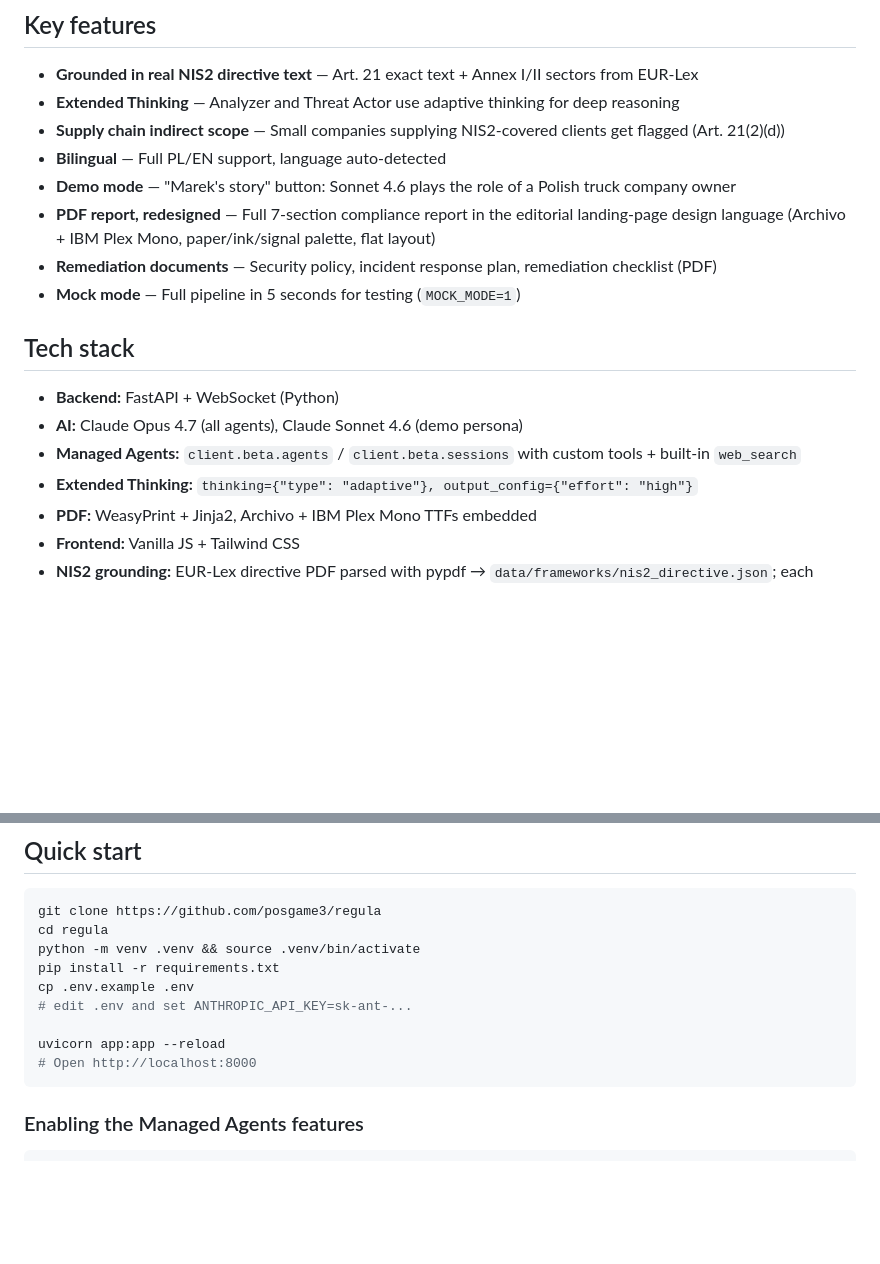
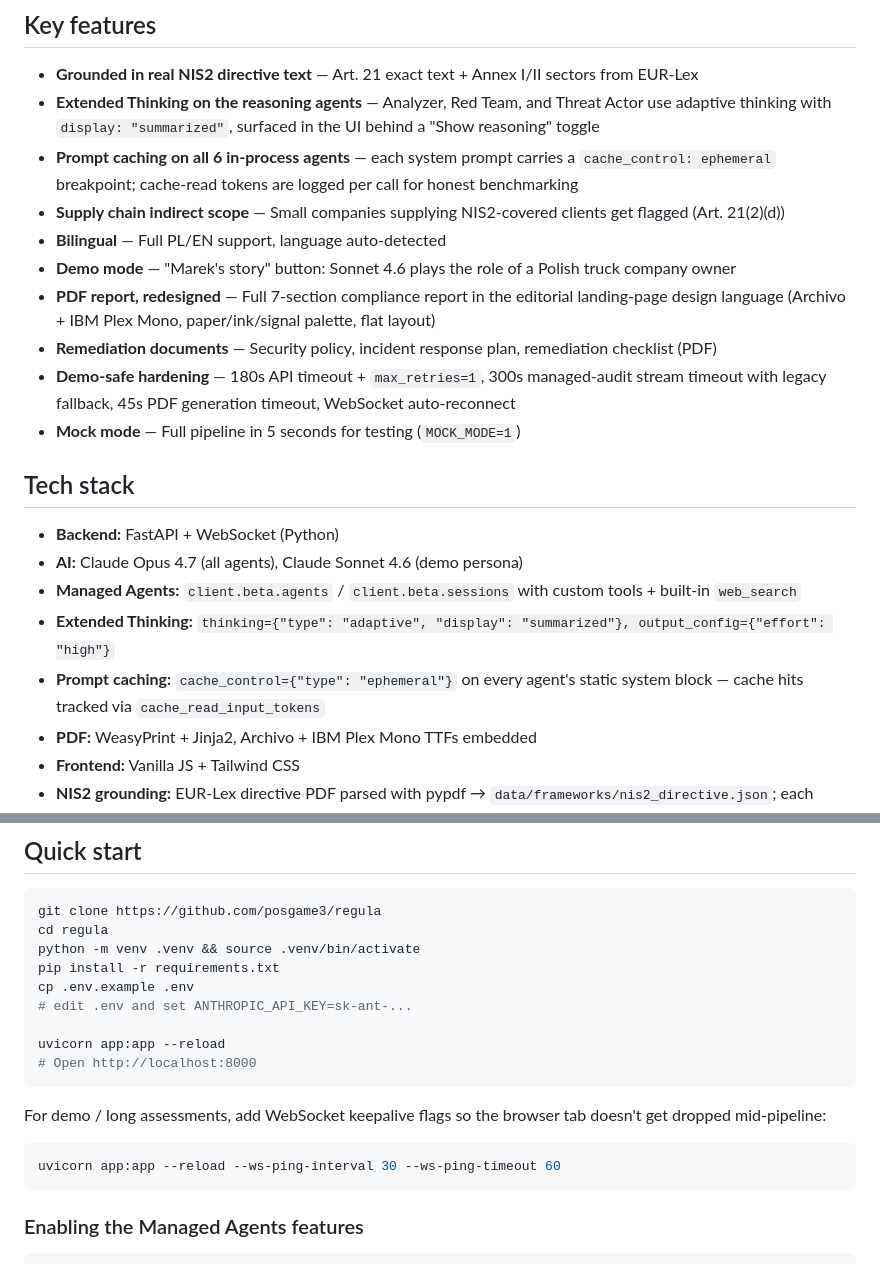
Before and after one commit to posgame3/regula, a Markdown page: README.md, 2 parts joined by grey strips. Drawn GitHub-style; blank space fills up the shorter version.

Commit message:
docs: README reflects current state — prompt caching, thinking display, demo-safe timeouts
- Extended Thinking is now on 3 reasoning agents (Analyzer, Red Team, Threat Actor) with display='summarized' for the Show reasoning toggle
- Document prompt caching across all 6 in-process agents and cache-read token logging
- Document demo-safe hardening: API timeout + max_retries, managed-audit stream timeout + fallback, PDF generation timeout, WS reconnect
- Add uvicorn WebSocket keepalive flags to quick start

Co-Authored-By: Claude Opus 4.7 (1M context) <noreply@anthropic.com>

````diff
--- a/README.md
+++ b/README.md
@@ -77,13 +77,15 @@ rather than a live subscription.
 ## Key features
 
 - **Grounded in real NIS2 directive text** — Art. 21 exact text + Annex I/II sectors from EUR-Lex
-- **Extended Thinking** — Analyzer and Threat Actor use adaptive thinking for deep reasoning
+- **Extended Thinking on the reasoning agents** — Analyzer, Red Team, and Threat Actor use adaptive thinking with `display: "summarized"`, surfaced in the UI behind a "Show reasoning" toggle
+- **Prompt caching on all 6 in-process agents** — each system prompt carries a `cache_control: ephemeral` breakpoint; cache-read tokens are logged per call for honest benchmarking
 - **Supply chain indirect scope** — Small companies supplying NIS2-covered clients get flagged (Art. 21(2)(d))
 - **Bilingual** — Full PL/EN support, language auto-detected
 - **Demo mode** — "Marek's story" button: Sonnet 4.6 plays the role of a Polish truck company owner
 - **PDF report, redesigned** — Full 7-section compliance report in the editorial landing-page
   design language (Archivo + IBM Plex Mono, paper/ink/signal palette, flat layout)
 - **Remediation documents** — Security policy, incident response plan, remediation checklist (PDF)
+- **Demo-safe hardening** — 180s API timeout + `max_retries=1`, 300s managed-audit stream timeout with legacy fallback, 45s PDF generation timeout, WebSocket auto-reconnect
 - **Mock mode** — Full pipeline in 5 seconds for testing (`MOCK_MODE=1`)
 
 ## Tech stack
@@ -91,7 +93,8 @@ rather than a live subscription.
 - **Backend:** FastAPI + WebSocket (Python)
 - **AI:** Claude Opus 4.7 (all agents), Claude Sonnet 4.6 (demo persona)
 - **Managed Agents:** `client.beta.agents` / `client.beta.sessions` with custom tools + built-in `web_search`
-- **Extended Thinking:** `thinking={"type": "adaptive"}, output_config={"effort": "high"}`
+- **Extended Thinking:** `thinking={"type": "adaptive", "display": "summarized"}, output_config={"effort": "high"}`
+- **Prompt caching:** `cache_control={"type": "ephemeral"}` on every agent's static system block — cache hits tracked via `cache_read_input_tokens`
 - **PDF:** WeasyPrint + Jinja2, Archivo + IBM Plex Mono TTFs embedded
 - **Frontend:** Vanilla JS + Tailwind CSS
 - **NIS2 grounding:** EUR-Lex directive PDF parsed with pypdf → `data/frameworks/nis2_directive.json`; each requirement in `nis2.json` carries its `article_ref` + `eurlex_url` + verbatim `directive_text`
@@ -109,6 +112,13 @@ cp .env.example .env
 
 uvicorn app:app --reload
 # Open http://localhost:8000
+```
+
+For demo / long assessments, add WebSocket keepalive flags so the browser tab
+doesn't get dropped mid-pipeline:
+
+```bash
+uvicorn app:app --reload --ws-ping-interval 30 --ws-ping-timeout 60
 ```
 
 ### Enabling the Managed Agents features
````
